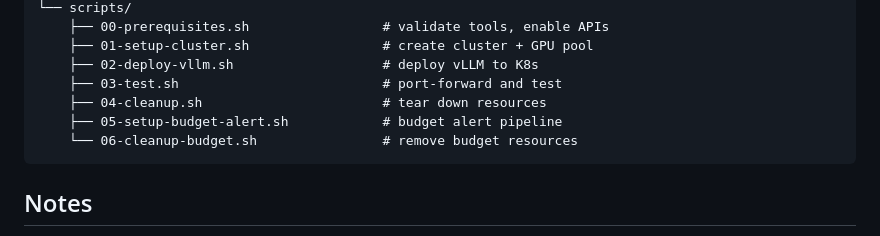
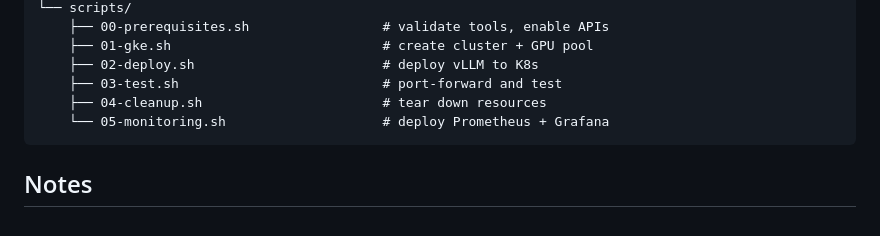
Before and after one commit to erayyuklu/PERFORMANCE-EVALUATIONS-OF-LLM-INFERENCE-FRAMEWORKS, a Markdown page: gke-deployment/README.md, the part around one of its changes. Drawn GitHub-style.

````diff
--- a/gke-deployment/README.md
+++ b/gke-deployment/README.md
@@ -80,11 +126,10 @@ gke-deployment/
 └── scripts/
     ├── 00-prerequisites.sh                 # validate tools, enable APIs
-    ├── 01-setup-cluster.sh                 # create cluster + GPU pool
-    ├── 02-deploy-vllm.sh                   # deploy vLLM to K8s
+    ├── 01-gke.sh                           # create cluster + GPU pool
+    ├── 02-deploy.sh                        # deploy vLLM to K8s
     ├── 03-test.sh                          # port-forward and test
     ├── 04-cleanup.sh                       # tear down resources
-    ├── 05-setup-budget-alert.sh            # budget alert pipeline
-    └── 06-cleanup-budget.sh                # remove budget resources
+    └── 05-monitoring.sh                    # deploy Prometheus + Grafana
 ```
 
 ## Notes
````
Also changed, not shown: other parts of gke-deployment/README.md (+60 -14 lines).
